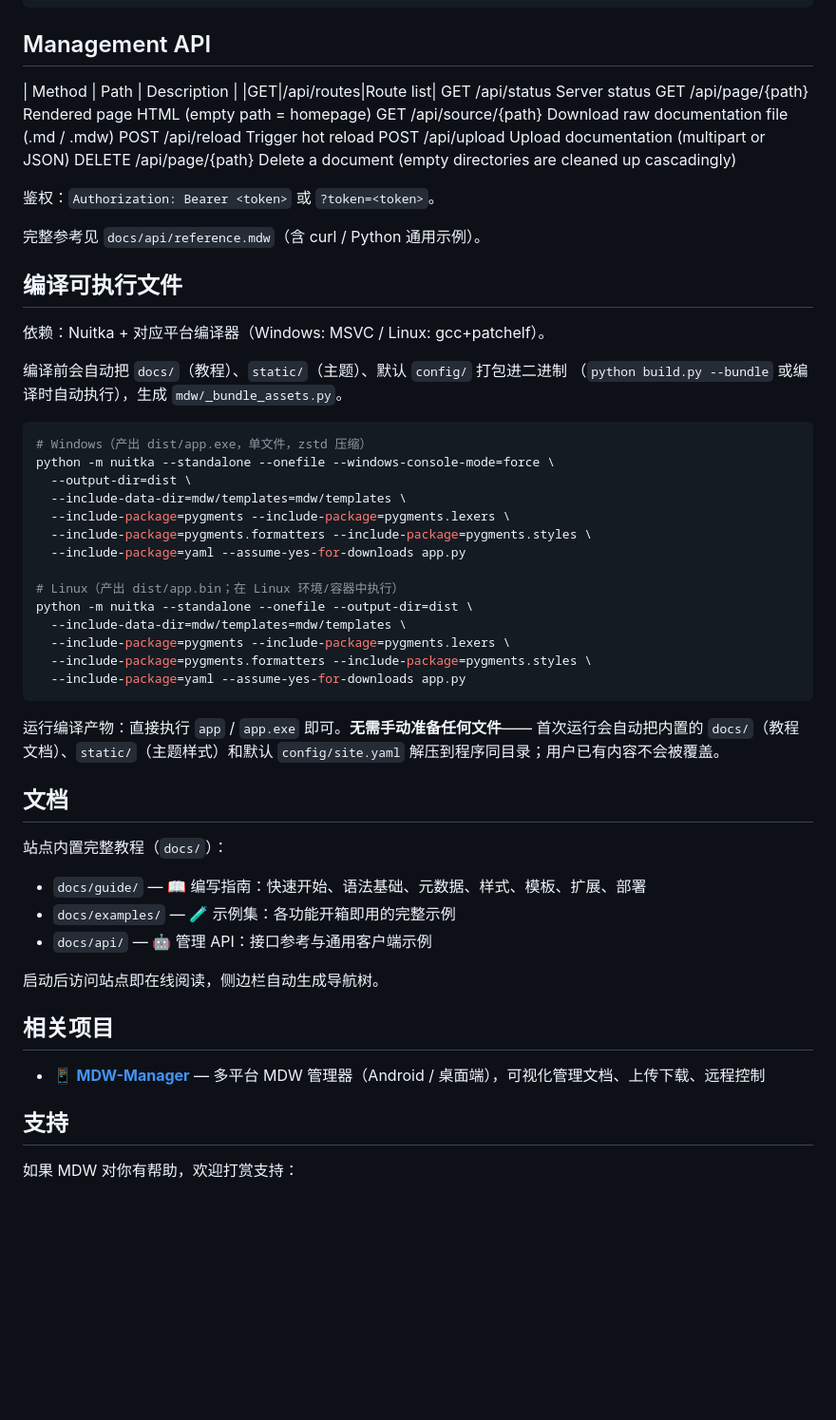
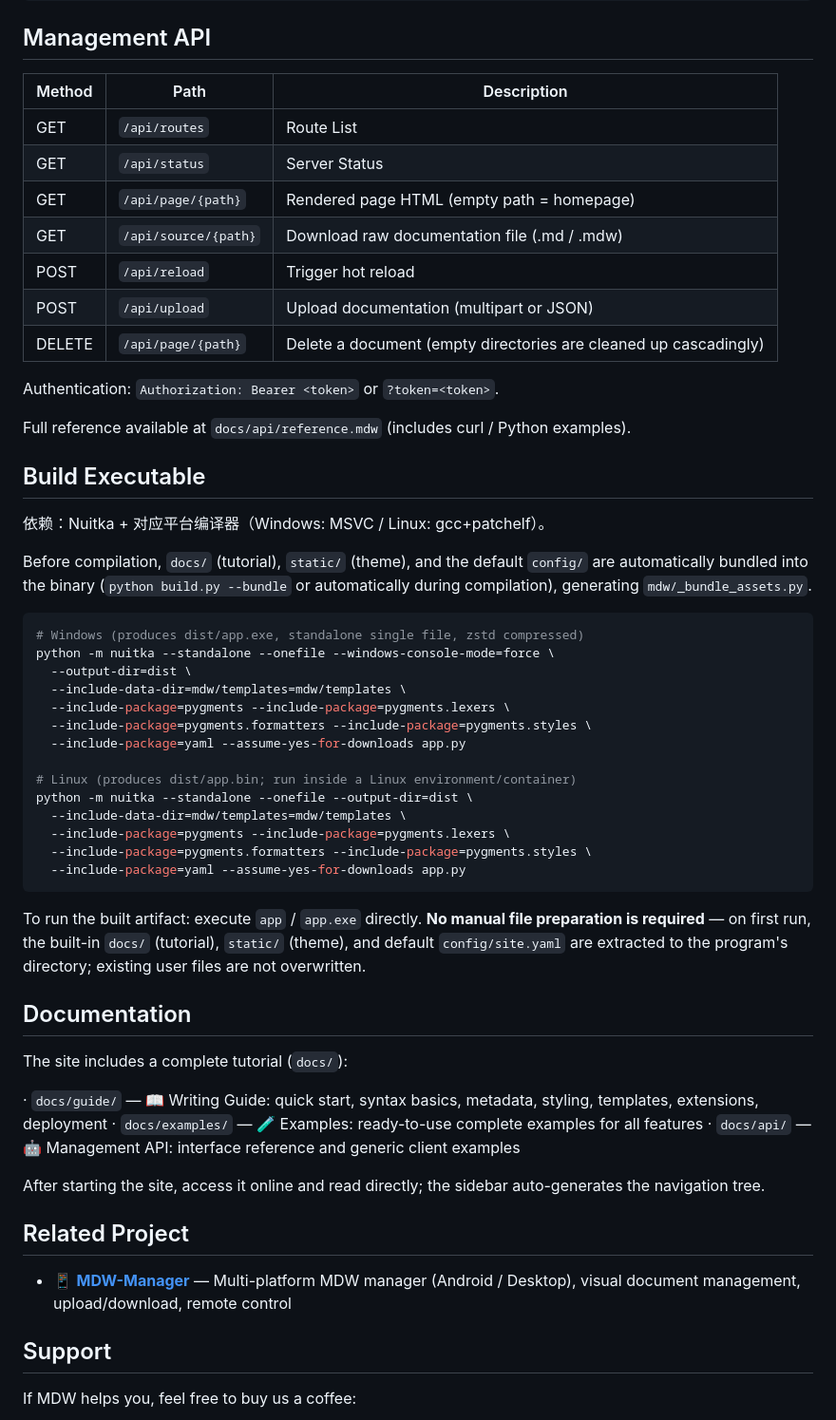
Before and after one commit to PandamanAF/MarkDown-Web, a Markdown page: README-en.md, the part around one of its changes. Shown at 95% size. GitHub-like rendering; blank space fills up the shorter version.

````diff
--- a/README-en.md
+++ b/README-en.md
@@ -65,27 +65,27 @@ api:
 ## Management API
 
 | Method | Path | Description |
-|GET|/api/routes|Route list|
-GET /api/status Server status
-GET /api/page/{path} Rendered page HTML (empty path = homepage)
-GET /api/source/{path} Download raw documentation file (.md / .mdw)
-POST /api/reload Trigger hot reload
-POST /api/upload Upload documentation (multipart or JSON)
-DELETE /api/page/{path} Delete a document (empty directories are cleaned up cascadingly)
+|------|------|------|
+| GET | `/api/routes` | Route List |
+| GET | `/api/status` | Server Status |
+| GET | `/api/page/{path}` | Rendered page HTML (empty path = homepage) |
+| GET | `/api/source/{path}` | Download raw documentation file (.md / .mdw) |
+| POST | `/api/reload` | Trigger hot reload |
+| POST | `/api/upload` | Upload documentation (multipart or JSON) |
+| DELETE | `/api/page/{path}` | Delete a document (empty directories are cleaned up cascadingly) |
 
-鉴权：`Authorization: Bearer <token>` 或 `?token=<token>`。
+Authentication: `Authorization: Bearer <token>` or `?token=<token>`.
 
-完整参考见 `docs/api/reference.mdw`（含 curl / Python 通用示例）。
+Full reference available at `docs/api/reference.mdw` (includes curl / Python examples).
 
-## 编译可执行文件
+## Build Executable
 
 依赖：Nuitka + 对应平台编译器（Windows: MSVC / Linux: gcc+patchelf）。
 
-编译前会自动把 `docs/`（教程）、`static/`（主题）、默认 `config/` 打包进二进制
-（`python build.py --bundle` 或编译时自动执行），生成 `mdw/_bundle_assets.py`。
+Before compilation, `docs/` (tutorial), `static/` (theme), and the default `config/` are automatically bundled into the binary (`python build.py --bundle` or automatically during compilation), generating `mdw/_bundle_assets.py`.
 
 ```bash
-# Windows（产出 dist/app.exe，单文件，zstd 压缩）
+# Windows (produces dist/app.exe, standalone single file, zstd compressed)
 python -m nuitka --standalone --onefile --windows-console-mode=force \
   --output-dir=dist \
   --include-data-dir=mdw/templates=mdw/templates \
@@ -93,7 +93,7 @@ python -m nuitka --standalone --onefile --windows-console-mode=force \
   --include-package=pygments.formatters --include-package=pygments.styles \
   --include-package=yaml --assume-yes-for-downloads app.py
 
-# Linux（产出 dist/app.bin；在 Linux 环境/容器中执行）
+# Linux (produces dist/app.bin; run inside a Linux environment/container)
 python -m nuitka --standalone --onefile --output-dir=dist \
   --include-data-dir=mdw/templates=mdw/templates \
   --include-package=pygments --include-package=pygments.lexers \
@@ -101,25 +101,23 @@ python -m nuitka --standalone --onefile --output-dir=dist \
   --include-package=yaml --assume-yes-for-downloads app.py
 ```
 
-运行编译产物：直接执行 `app` / `app.exe` 即可。**无需手动准备任何文件**——
-首次运行会自动把内置的 `docs/`（教程文档）、`static/`（主题样式）和默认
-`config/site.yaml` 解压到程序同目录；用户已有内容不会被覆盖。
+To run the built artifact: execute `app` / `app.exe` directly. **No manual file preparation is required** — on first run, the built-in `docs/` (tutorial), `static/` (theme), and default `config/site.yaml` are extracted to the program's directory; existing user files are not overwritten.
 
-## 文档
+## Documentation
 
-站点内置完整教程（`docs/`）：
+The site includes a complete tutorial (`docs/`):
 
-- `docs/guide/` — 📖 编写指南：快速开始、语法基础、元数据、样式、模板、扩展、部署
-- `docs/examples/` — 🧪 示例集：各功能开箱即用的完整示例
-- `docs/api/` — 🤖 管理 API：接口参考与通用客户端示例
+· `docs/guide/` — 📖 Writing Guide: quick start, syntax basics, metadata, styling, templates, extensions, deployment
+· `docs/examples/` — 🧪 Examples: ready-to-use complete examples for all features
+· `docs/api/` — 🤖 Management API: interface reference and generic client examples
 
-启动后访问站点即在线阅读，侧边栏自动生成导航树。
+After starting the site, access it online and read directly; the sidebar auto-generates the navigation tree.
 
-## 相关项目
+## Related Project
 
-- 📱 **[MDW-Manager](https://github.com/xuexi-meow/MDW-Manager)** — 多平台 MDW 管理器（Android / 桌面端），可视化管理文档、上传下载、远程控制
+- 📱 **[MDW-Manager](https://github.com/xuexi-meow/MDW-Manager)** — Multi-platform MDW manager (Android / Desktop), visual document management, upload/download, remote control
 
-## 支持
+## Support
 
-如果 MDW 对你有帮助，欢迎打赏支持：
+If MDW helps you, feel free to buy us a coffee:
 
````
Also changed, not shown: other parts of README-en.md (+3 -3 lines).
